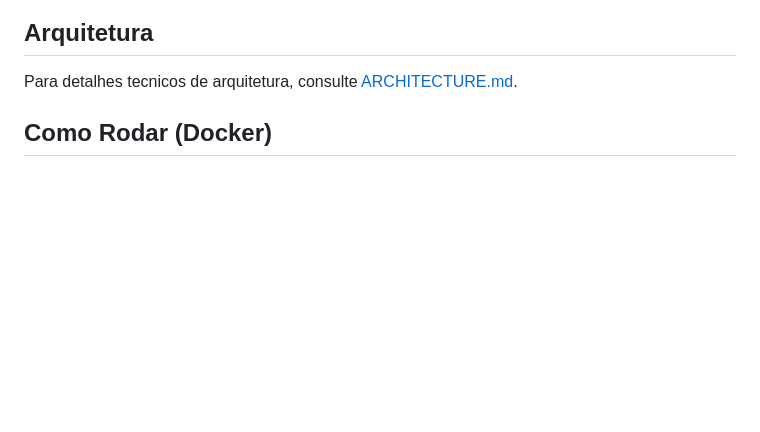
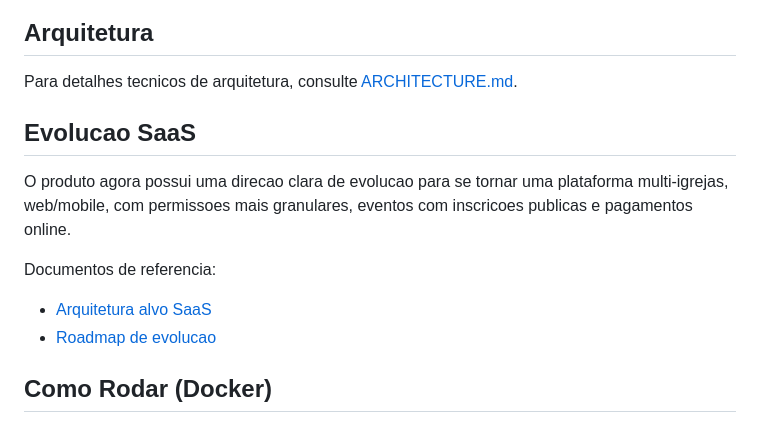
Before and after one commit to jorgevideira/system-church, a Markdown page: README.md, the part around the change. GitHub-like rendering; blank space fills up the shorter version.

Commit message:
docs: define multi-tenant saas evolution roadmap

```diff
--- a/README.md
+++ b/README.md
@@ -38,6 +38,15 @@ O projeto combina backend robusto (FastAPI + SQLAlchemy + Celery) com frontend w
 ## Arquitetura
 
 Para detalhes tecnicos de arquitetura, consulte [ARCHITECTURE.md](ARCHITECTURE.md).
+
+## Evolucao SaaS
+
+O produto agora possui uma direcao clara de evolucao para se tornar uma plataforma multi-igrejas, web/mobile, com permissoes mais granulares, eventos com inscricoes publicas e pagamentos online.
+
+Documentos de referencia:
+
+- [Arquitetura alvo SaaS](docs/target-architecture.md)
+- [Roadmap de evolucao](docs/saas-evolution-roadmap.md)
 
 ## Como Rodar (Docker)
 
```
Also changed, not shown: docs/saas-evolution-roadmap.md (added, +229 -0 lines), docs/target-architecture.md (added, +261 -0 lines).
